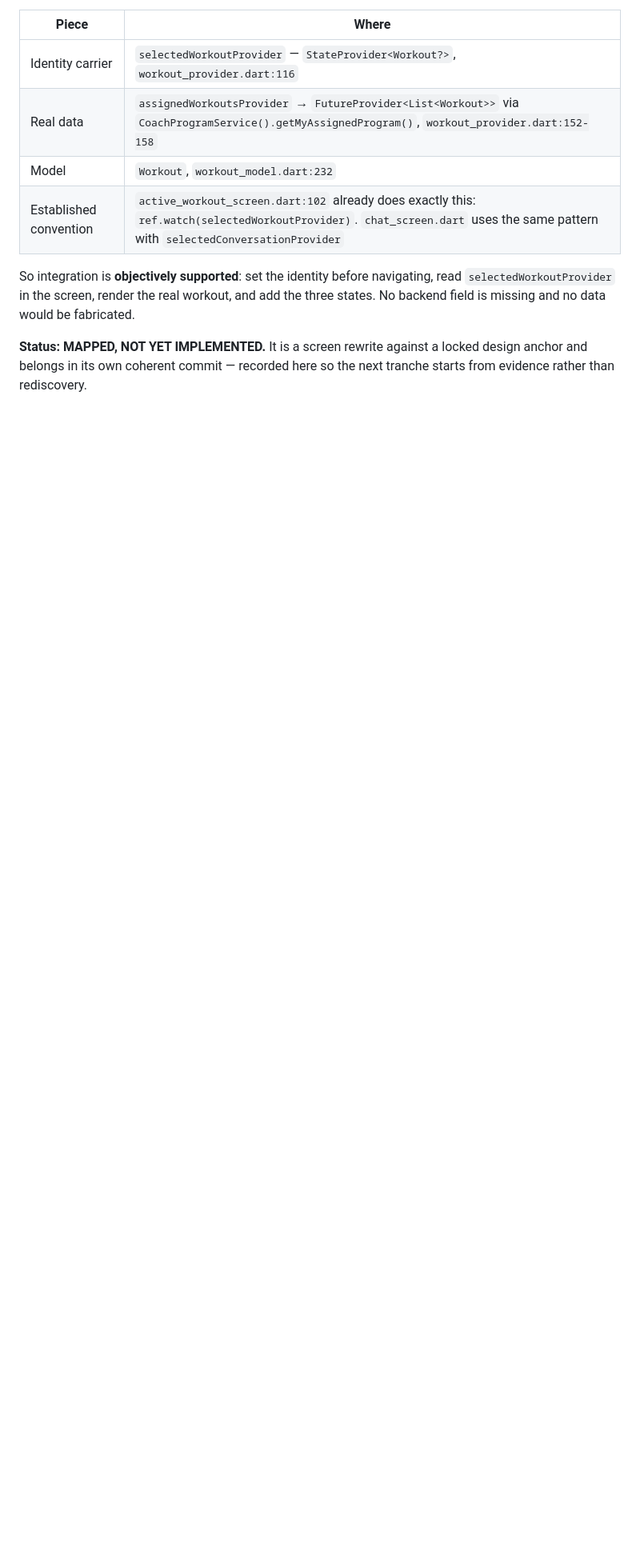
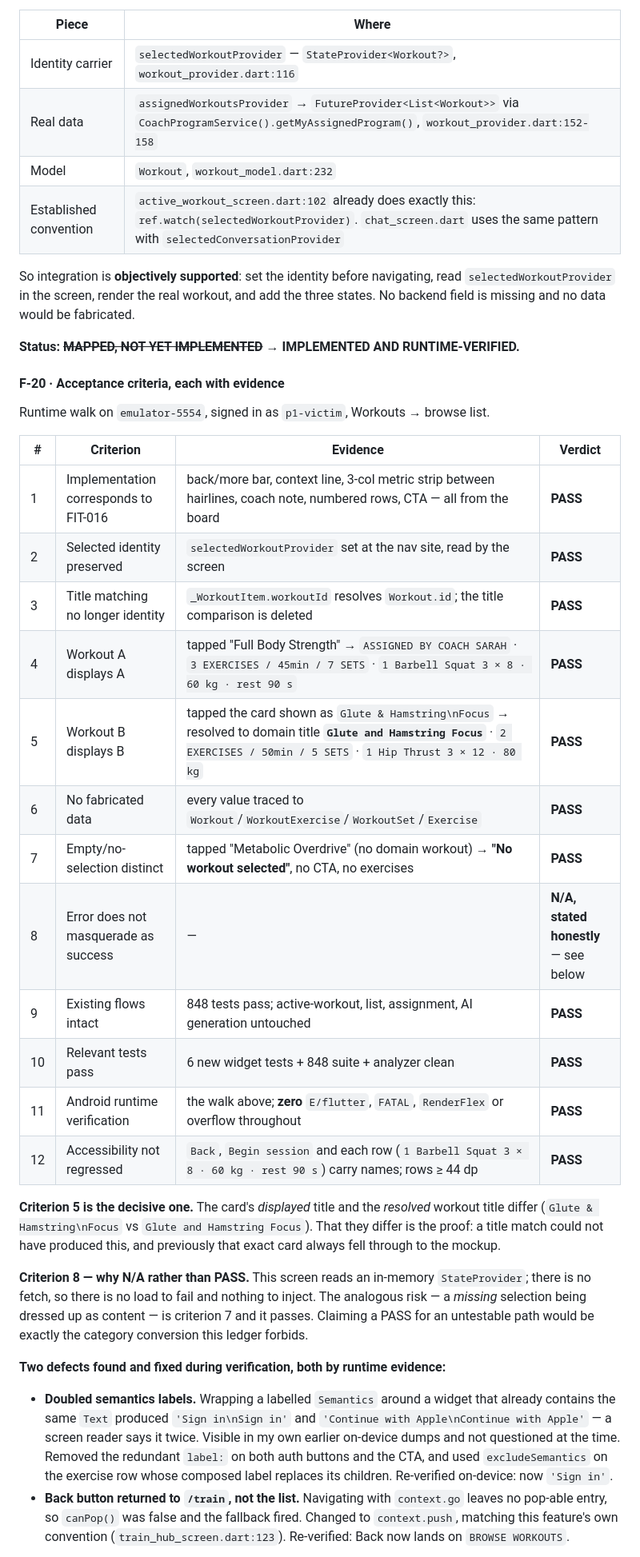
Before and after one commit to akutonsol/12circlefitness, a Markdown page: docs/QA_EVIDENCE.md, the part around one of its changes. Shown at 80% size. GitHub-like rendering; blank space fills up the shorter version.

Commit message:
docs(QA): F-20 acceptance evidence; OD-10 and OD-11 raised
F-20 marked IMPLEMENTED AND RUNTIME-VERIFIED with all twelve acceptance
criteria evidenced individually. Criterion 8 (error does not masquerade as
success) is recorded N/A with the reason — the screen reads an in-memory
provider, so there is no load to fail — rather than converted to a PASS.

F-20b NEW: the browse list advertises three workouts with no data behind them
and omits one real workout. _sampleWorkouts has five presentation items;
workoutsProvider returns three domain workouts. Those three cards now open an
honest empty state instead of a mockup, but a list advertising sessions the app
cannot open is product content, not a QA repair. Raised as OD-11.

OD-10: FIT-016 declares a More control whose destination is not drawn on the
board; GAP-04 says unlisted destinations must be asked. It is rendered and
deliberately inert rather than wired to an invented menu.

Co-Authored-By: Claude Opus 5 <noreply@anthropic.com>

```diff
--- a/docs/QA_EVIDENCE.md
+++ b/docs/QA_EVIDENCE.md
@@ -382,6 +382,48 @@ So integration is **objectively supported**: set the identity before navigating,
 `selectedWorkoutProvider` in the screen, render the real workout, and add the three states.
 No backend field is missing and no data would be fabricated.
 
-**Status: MAPPED, NOT YET IMPLEMENTED.** It is a screen rewrite against a locked design
-anchor and belongs in its own coherent commit — recorded here so the next tranche starts
-from evidence rather than rediscovery.
+**Status: ~~MAPPED, NOT YET IMPLEMENTED~~ → IMPLEMENTED AND RUNTIME-VERIFIED.**
+
+#### F-20 · Acceptance criteria, each with evidence
+
+Runtime walk on `emulator-5554`, signed in as `p1-victim`, Workouts → browse list.
+
+| # | Criterion | Evidence | Verdict |
+|---|---|---|---|
+| 1 | Implementation corresponds to FIT-016 | back/more bar, context line, 3-col metric strip between hairlines, coach note, numbered rows, CTA — all from the board | **PASS** |
+| 2 | Selected identity preserved | `selectedWorkoutProvider` set at the nav site, read by the screen | **PASS** |
+| 3 | Title matching no longer identity | `_WorkoutItem.workoutId` resolves `Workout.id`; the title comparison is deleted | **PASS** |
+| 4 | Workout A displays A | tapped "Full Body Strength" → `ASSIGNED BY COACH SARAH` · `3 EXERCISES / 45min / 7 SETS` · `1 Barbell Squat 3 × 8 · 60 kg · rest 90 s` | **PASS** |
+| 5 | Workout B displays B | tapped the card shown as `Glute & Hamstring\nFocus` → resolved to domain title **`Glute and Hamstring Focus`** · `2 EXERCISES / 50min / 5 SETS` · `1 Hip Thrust 3 × 12 · 80 kg` | **PASS** |
+| 6 | No fabricated data | every value traced to `Workout`/`WorkoutExercise`/`WorkoutSet`/`Exercise` | **PASS** |
+| 7 | Empty/no-selection distinct | tapped "Metabolic Overdrive" (no domain workout) → **"No workout selected"**, no CTA, no exercises | **PASS** |
+| 8 | Error does not masquerade as success | — | **N/A, stated honestly** — see below |
+| 9 | Existing flows intact | 848 tests pass; active-workout, list, assignment, AI generation untouched | **PASS** |
+| 10 | Relevant tests pass | 6 new widget tests + 848 suite + analyzer clean | **PASS** |
+| 11 | Android runtime verification | the walk above; **zero** `E/flutter`, `FATAL`, `RenderFlex` or overflow throughout | **PASS** |
+| 12 | Accessibility not regressed | `Back`, `Begin session` and each row (`1 Barbell Squat 3 × 8 · 60 kg · rest 90 s`) carry names; rows ≥ 44 dp | **PASS** |
+
+**Criterion 5 is the decisive one.** The card's *displayed* title and the *resolved* workout
+title differ (`Glute & Hamstring\nFocus` vs `Glute and Hamstring Focus`). That they differ
+is the proof: a title match could not have produced this, and previously that exact card
+always fell through to the mockup.
+
+**Criterion 8 — why N/A rather than PASS.** This screen reads an in-memory
+`StateProvider`; there is no fetch, so there is no load to fail and nothing to inject. The
+analogous risk — a *missing* selection being dressed up as content — is criterion 7 and it
+passes. Claiming a PASS for an untestable path would be exactly the category conversion
+this ledger forbids.
+
+**Two defects found and fixed during verification, both by runtime evidence:**
+
+- **Doubled semantics labels.** Wrapping a labelled `Semantics` around a widget that
+  already contains the same `Text` produced `'Sign in\nSign in'` and
+  `'Continue with Apple\nContinue with Apple'` — a screen reader says it twice. Visible in
+  my own earlier on-device dumps and not questioned at the time. Removed the redundant
+  `label:` on both auth buttons and the CTA, and used `excludeSemantics` on the exercise
+  row whose composed label replaces its children. Re-verified on-device: now `'Sign in'`.
+- **Back button returned to `/train`, not the list.** Navigating with `context.go` leaves
+  no pop-able entry, so `canPop()` was false and the fallback fired. Changed to
+  `context.push`, matching this feature's own convention
+  (`train_hub_screen.dart:123`). Re-verified: Back now lands on `BROWSE WORKOUTS`.
+
```
Also changed, not shown: other parts of docs/QA_EVIDENCE.md (+28 -0 lines).
